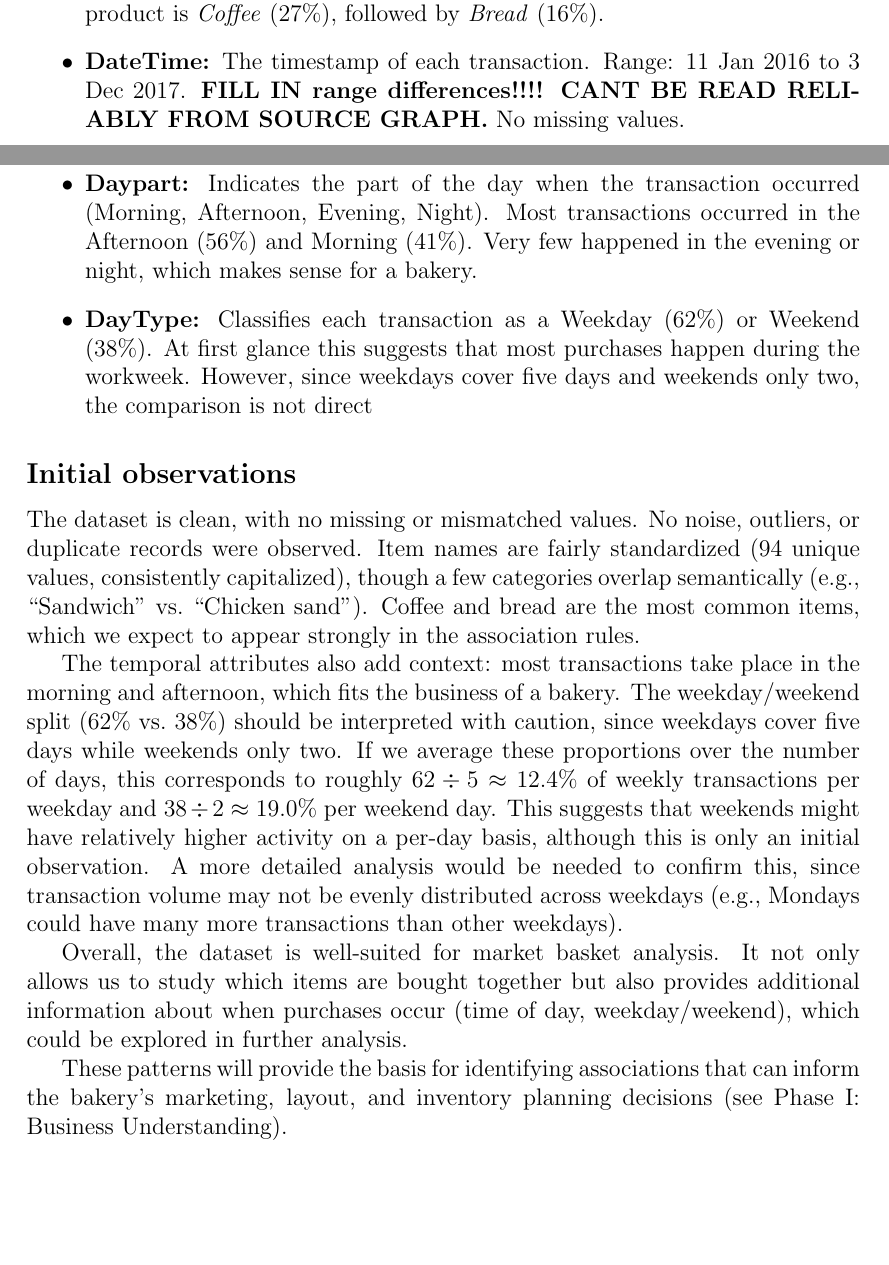
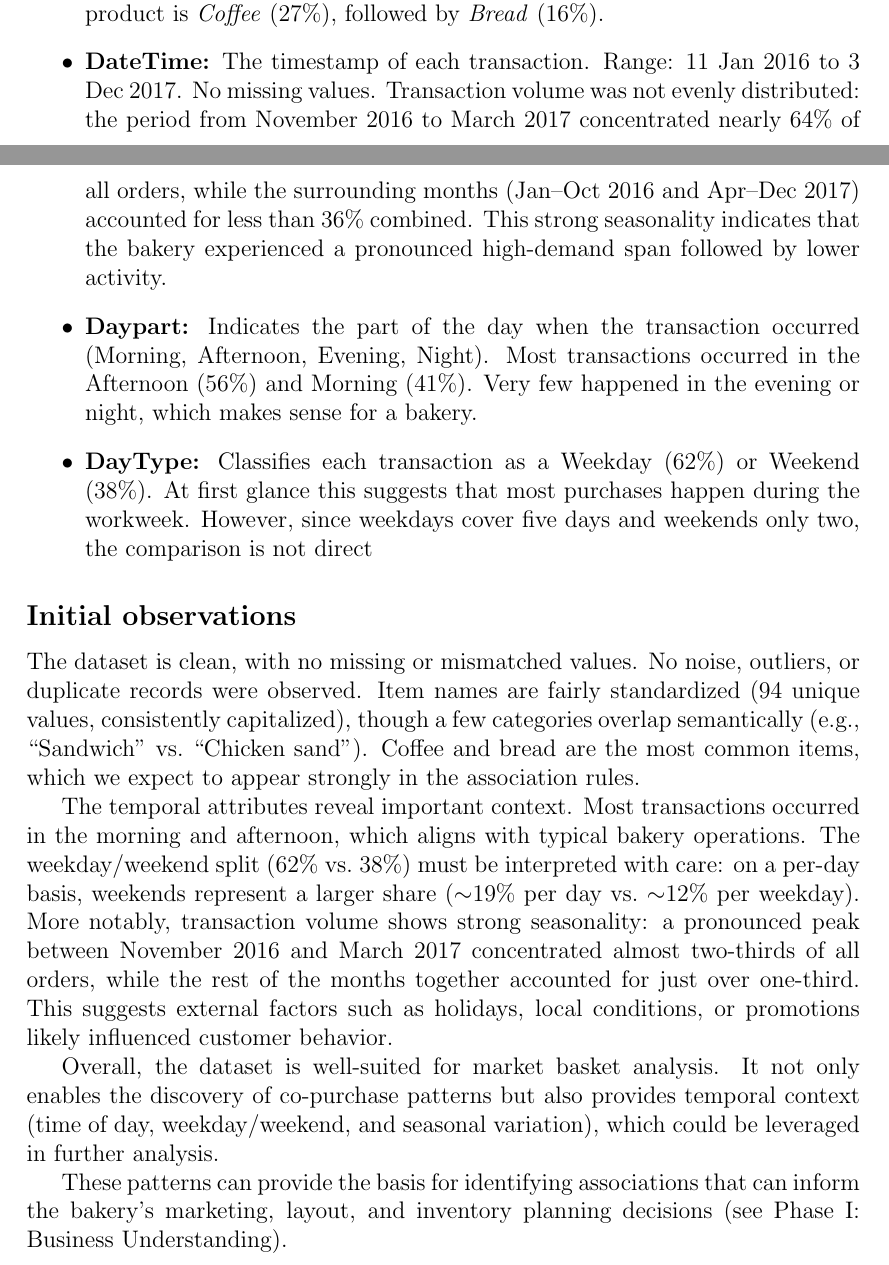
Before and after one commit to MartinTCode/pulse-DataMining-association-rules, a LaTeX document (main.tex, which reads Documents/2_Data Understanding.tex): two parts of pages 7 and 8 of 19, joined at a grey line, cut so that both start at the same text, the shorter picture padded with empty space. Compiled offline with pdfLaTeX.

Commit message:
Updated to describe the DateTime attribute.

```diff
--- a/Documents/2_Data Understanding.tex
+++ b/Documents/2_Data Understanding.tex
@@ -40,9 +40,13 @@ The most common product is \textit{Coffee} (27\%), followed by \textit{Bread} (1
 
     \item \textbf{DateTime:} The timestamp of each transaction.
     Range: 11 Jan 2016 to 3 Dec 2017.
-    % TODO: Add explanation about range differences in DateTime once calculated
-    \textbf{FILL IN range differences!!!! CANT BE READ RELIABLY FROM SOURCE GRAPH.}
     No missing values.
+    Transaction volume was not evenly distributed: the period from
+    November 2016 to March 2017 concentrated nearly 64\% of all orders,
+    while the surrounding months (Jan--Oct 2016 and Apr--Dec 2017)
+    accounted for less than 36\% combined.
+    This strong seasonality indicates that the bakery experienced
+    a pronounced high-demand span followed by lower activity.
 
     \item \textbf{Daypart:} Indicates the part of the day when the transaction occurred (Morning, Afternoon, Evening, Night).
     Most transactions occurred in the Afternoon (56\%) and Morning (41\%).
@@ -62,18 +66,24 @@ though a few categories overlap semantically (e.g., ``Sandwich'' vs.\ ``Chicken
 Coffee and bread are the most common items,
 which we expect to appear strongly in the association rules.
 
-The temporal attributes also add context: most transactions take place in the morning and afternoon, which fits the business of a bakery.
-The weekday/weekend split (62\% vs.\ 38\%) should be interpreted with caution, since weekdays cover five days while weekends only two.
-If we average these proportions over the number of days, this corresponds to roughly $62 \div 5 \approx 12.4\%$ of weekly transactions per weekday and $38 \div 2 \approx 19.0\%$ per weekend day.
-This suggests that weekends might have relatively higher activity on a per-day basis, although this is only an initial observation.
-A more detailed analysis would be needed to confirm this, since transaction volume may not be evenly distributed across weekdays (e.g., Mondays could have many more transactions than other weekdays).
-
+The temporal attributes reveal important context.
+Most transactions occurred in the morning and afternoon, which aligns with
+typical bakery operations.
+The weekday/weekend split (62\% vs.\ 38\%) must be interpreted with care:
+on a per-day basis, weekends represent a larger share
+($\sim$19\% per day vs.\ $\sim$12\% per weekday).
+More notably, transaction volume shows strong seasonality:
+a pronounced peak between November 2016 and March 2017
+concentrated almost two-thirds of all orders,
+while the rest of the months together accounted for just over one-third.
+This suggests external factors such as holidays, local conditions,
+or promotions likely influenced customer behavior.
 
 Overall, the dataset is well-suited for market basket analysis.
-It not only allows us to study which items are bought together but also provides additional
-information about when purchases occur
-(time of day, weekday/weekend), which could be explored in further analysis.
+It not only enables the discovery of co-purchase patterns
+but also provides temporal context (time of day, weekday/weekend,
+and seasonal variation), which could be leveraged in further analysis.
 
-These patterns will provide the basis for identifying associations that can inform
+These patterns can provide the basis for identifying associations that can inform
 the bakery's marketing, layout, and inventory planning decisions
 (see \nameref{chap:business-understanding}).
```
